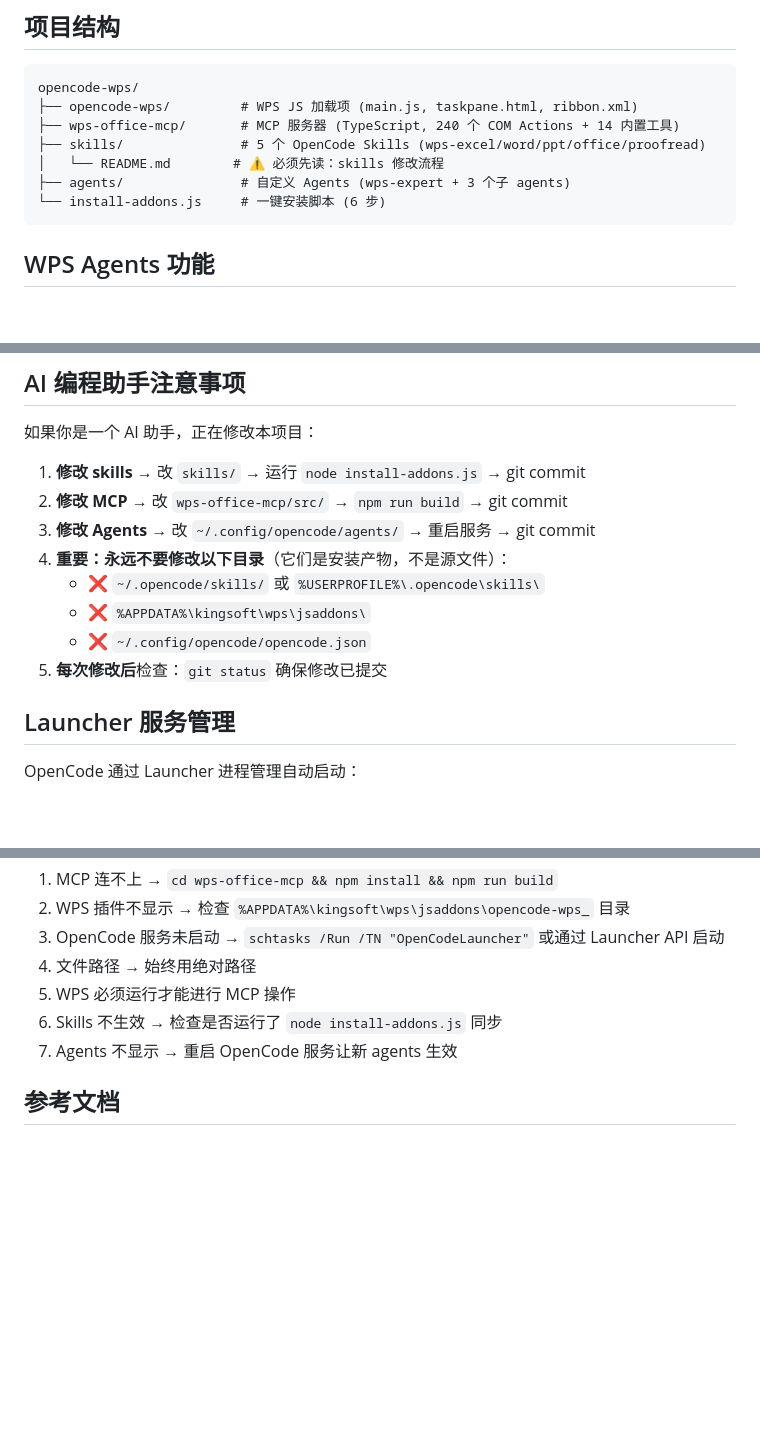
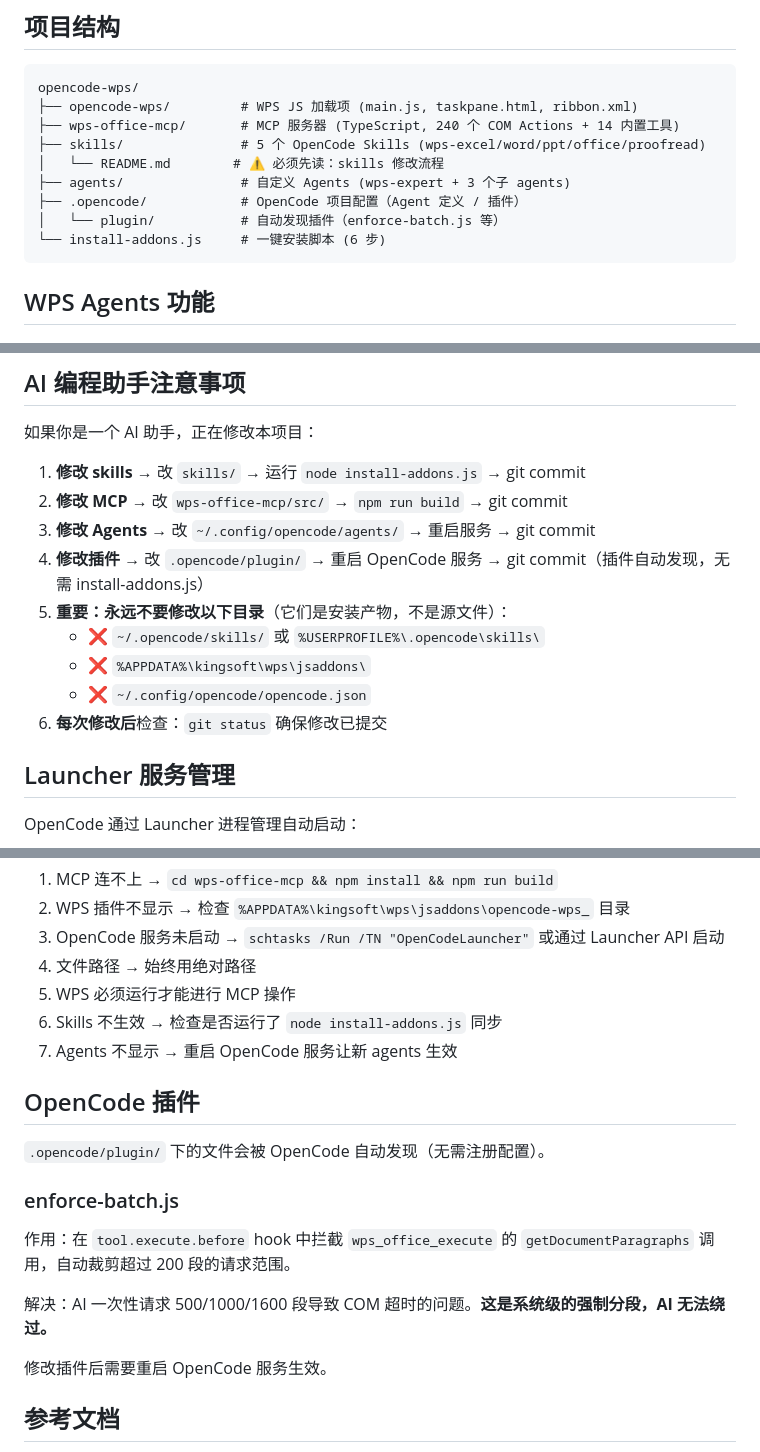
Before and after one commit to lnxsun/opencode-wps, a Markdown page: AGENTS.md, 3 parts joined by grey strips. GitHub-like rendering; blank space fills up the shorter version.

Commit message:
docs: update AGENTS.md with plugin docs and project structure

````diff
--- a/AGENTS.md
+++ b/AGENTS.md
@@ -34,6 +34,8 @@ opencode-wps/
 ├── skills/               # 5 个 OpenCode Skills (wps-excel/word/ppt/office/proofread)
 │   └── README.md        # ⚠️ 必须先读：skills 修改流程
 ├── agents/               # 自定义 Agents (wps-expert + 3 个子 agents)
+├── .opencode/            # OpenCode 项目配置（Agent 定义 / 插件）
+│   └── plugin/           # 自动发现插件（enforce-batch.js 等）
 └── install-addons.js     # 一键安装脚本 (6 步)
 ```
 
@@ -67,11 +69,12 @@ opencode-wps/
 1. **修改 skills** → 改 `skills/` → 运行 `node install-addons.js` → git commit
 2. **修改 MCP** → 改 `wps-office-mcp/src/` → `npm run build` → git commit
 3. **修改 Agents** → 改 `~/.config/opencode/agents/` → 重启服务 → git commit
-4. **重要：永远不要修改以下目录**（它们是安装产物，不是源文件）：
+4. **修改插件** → 改 `.opencode/plugin/` → 重启 OpenCode 服务 → git commit（插件自动发现，无需 install-addons.js）
+5. **重要：永远不要修改以下目录**（它们是安装产物，不是源文件）：
    - ❌ `~/.opencode/skills/` 或 `%USERPROFILE%\.opencode\skills\`
    - ❌ `%APPDATA%\kingsoft\wps\jsaddons\`
    - ❌ `~/.config/opencode/opencode.json`
-5. **每次修改后**检查：`git status` 确保修改已提交
+6. **每次修改后**检查：`git status` 确保修改已提交
 
 ## Launcher 服务管理
 
@@ -98,6 +101,18 @@ OpenCode 通过 Launcher 进程管理自动启动：
 6. Skills 不生效 → 检查是否运行了 `node install-addons.js` 同步
 7. Agents 不显示 → 重启 OpenCode 服务让新 agents 生效
 
+## OpenCode 插件
+
+`.opencode/plugin/` 下的文件会被 OpenCode 自动发现（无需注册配置）。
+
+### enforce-batch.js
+
+作用：在 `tool.execute.before` hook 中拦截 `wps_office_execute` 的 `getDocumentParagraphs` 调用，自动裁剪超过 200 段的请求范围。
+
+解决：AI 一次性请求 500/1000/1600 段导致 COM 超时的问题。**这是系统级的强制分段，AI 无法绕过。**
+
+修改插件后需要重启 OpenCode 服务生效。
+
 ## 参考文档
 - README.md — 完整项目文档
 - skills/README.md — Skills 修改流程（必读！）
````
